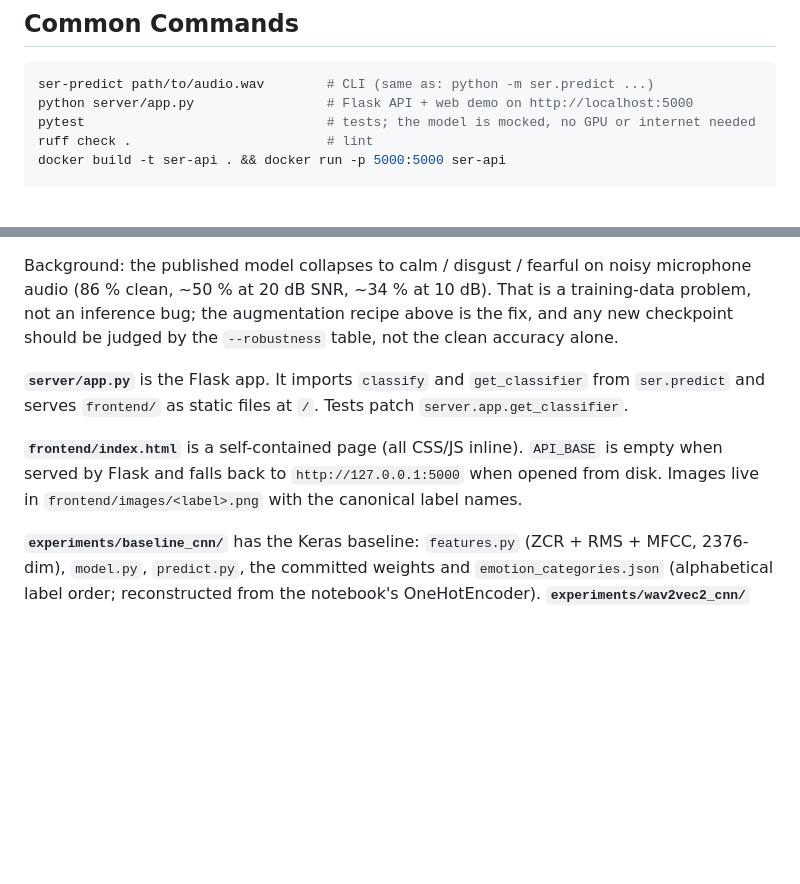
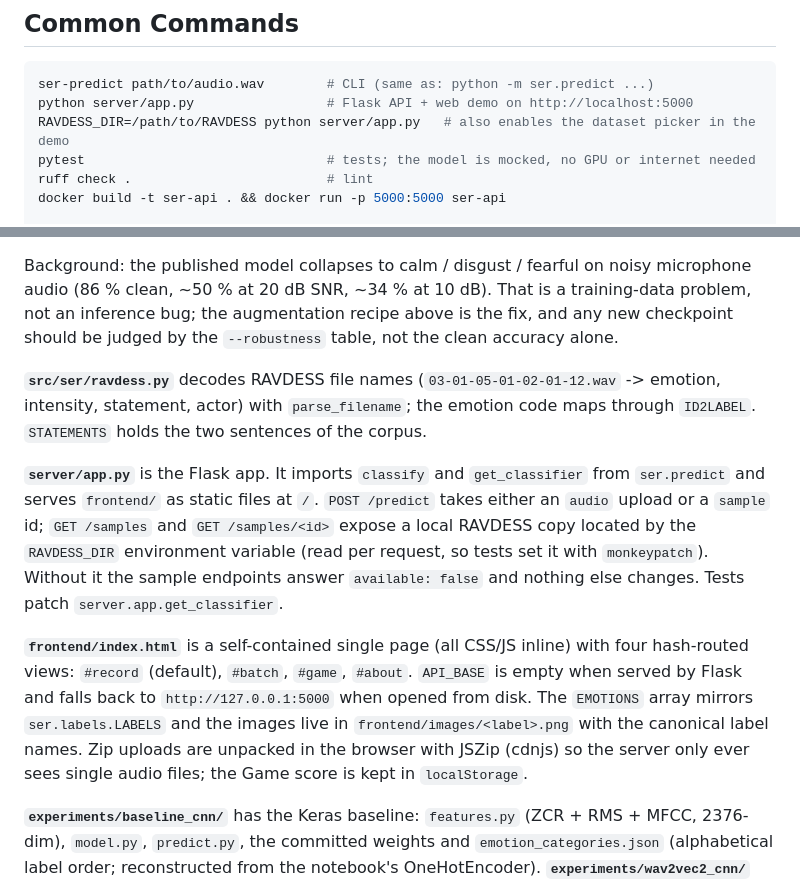
Before and after one commit to amnesiackid/automatic-speech-emotion-recognition-on-ravdess, a Markdown page: CLAUDE.md, 2 parts joined by grey strips. GitHub-like rendering; blank space fills up the shorter version.

````diff
--- a/CLAUDE.md
+++ b/CLAUDE.md
@@ -26,6 +26,7 @@ tested on 3.11.
 ```bash
 ser-predict path/to/audio.wav        # CLI (same as: python -m ser.predict ...)
 python server/app.py                 # Flask API + web demo on http://localhost:5000
+RAVDESS_DIR=/path/to/RAVDESS python server/app.py   # also enables the dataset picker in the demo
 pytest                               # tests; the model is mocked, no GPU or internet needed
 ruff check .                         # lint
 docker build -t ser-api . && docker run -p 5000:5000 ser-api
@@ -66,12 +67,23 @@ Background: the published model collapses to calm / disgust / fearful on noisy m
 bug; the augmentation recipe above is the fix, and any new checkpoint should be judged by the
 `--robustness` table, not the clean accuracy alone.
 
+**`src/ser/ravdess.py`** decodes RAVDESS file names (`03-01-05-01-02-01-12.wav` ->
+emotion, intensity, statement, actor) with `parse_filename`; the emotion code maps through
+`ID2LABEL`. `STATEMENTS` holds the two sentences of the corpus.
+
 **`server/app.py`** is the Flask app. It imports `classify` and `get_classifier` from `ser.predict`
-and serves `frontend/` as static files at `/`. Tests patch `server.app.get_classifier`.
+and serves `frontend/` as static files at `/`. `POST /predict` takes either an `audio` upload or a
+`sample` id; `GET /samples` and `GET /samples/<id>` expose a local RAVDESS copy located by the
+`RAVDESS_DIR` environment variable (read per request, so tests set it with `monkeypatch`). Without
+it the sample endpoints answer `available: false` and nothing else changes. Tests patch
+`server.app.get_classifier`.
 
-**`frontend/index.html`** is a self-contained page (all CSS/JS inline). `API_BASE` is empty when
-served by Flask and falls back to `http://127.0.0.1:5000` when opened from disk. Images live in
-`frontend/images/<label>.png` with the canonical label names.
+**`frontend/index.html`** is a self-contained single page (all CSS/JS inline) with four hash-routed
+views: `#record` (default), `#batch`, `#game`, `#about`. `API_BASE` is empty when served by Flask
+and falls back to `http://127.0.0.1:5000` when opened from disk. The `EMOTIONS` array mirrors
+`ser.labels.LABELS` and the images live in `frontend/images/<label>.png` with the canonical label
+names. Zip uploads are unpacked in the browser with JSZip (cdnjs) so the server only ever sees
+single audio files; the Game score is kept in `localStorage`.
 
 **`experiments/baseline_cnn/`** has the Keras baseline: `features.py` (ZCR + RMS + MFCC, 2376-dim),
 `model.py`, `predict.py`, the committed weights and `emotion_categories.json` (alphabetical label
````
Also changed, not shown: README.md (+24 -5 lines), docs/images/web-demo.png, 5 other files.
